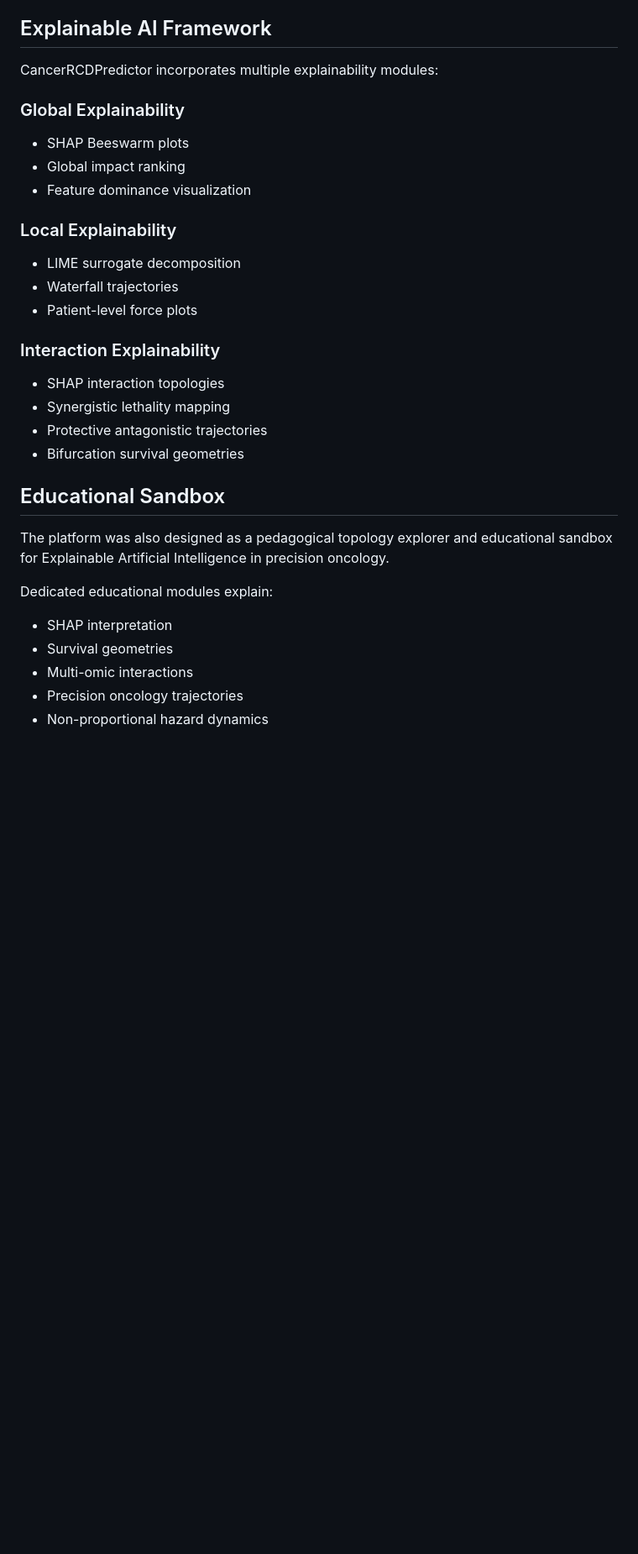
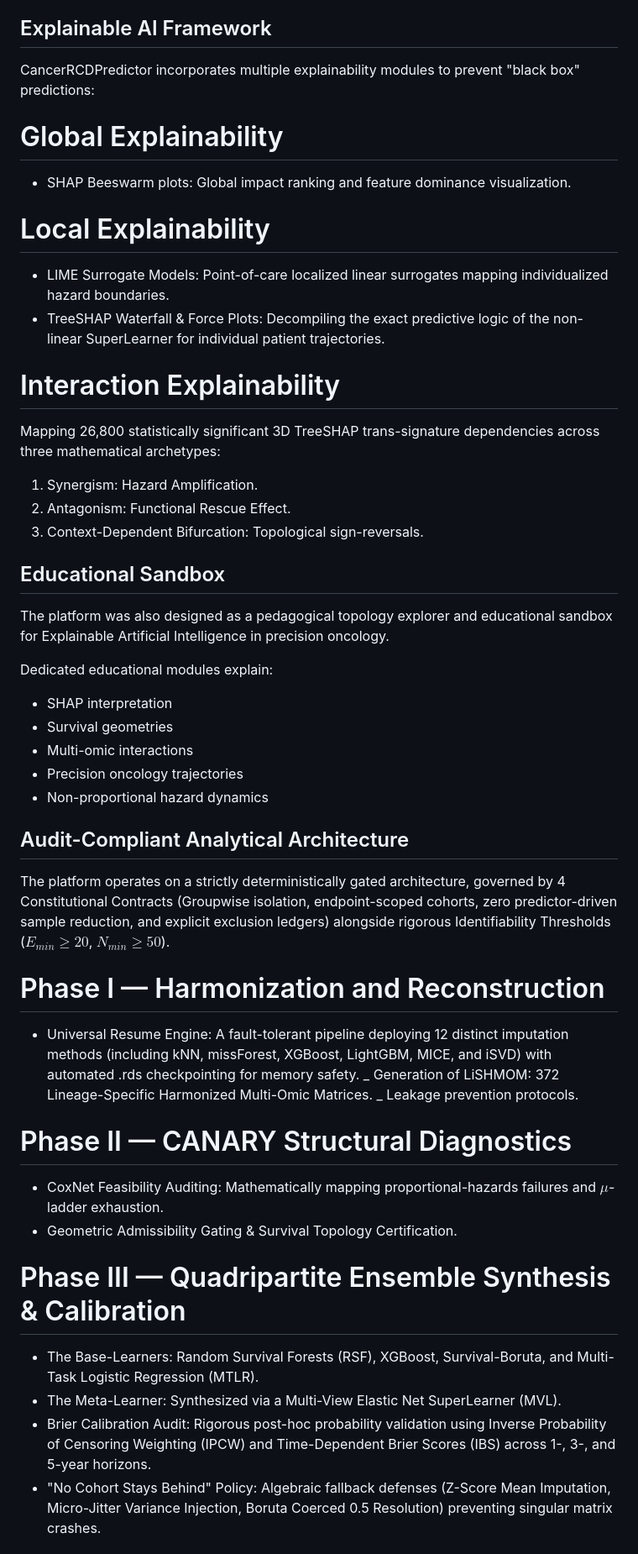
Before and after one commit to BioCancerInformatics/CancerRCDPredictor, a Markdown page: README.md, the part around one of its changes. Shown at 84% size. GitHub-like rendering; blank space fills up the shorter version.

```diff
--- a/README.md
+++ b/README.md
@@ -71,27 +71,21 @@ These layers are tracked through an 11-Part Tokenized Nomenclature System (**CTA
 
 ## Explainable AI Framework
 
-CancerRCDPredictor incorporates multiple explainability modules:
+CancerRCDPredictor incorporates multiple explainability modules to prevent "black box" predictions:
 
-### Global Explainability
-- SHAP Beeswarm plots
-- Global impact ranking
-- Feature dominance visualization
+# Global Explainability
+- SHAP Beeswarm plots: Global impact ranking and feature dominance visualization.
+# Local Explainability
+- LIME Surrogate Models: Point-of-care localized linear surrogates mapping individualized hazard boundaries.
+- TreeSHAP Waterfall & Force Plots: Decompiling the exact predictive logic of the non-linear SuperLearner for individual patient trajectories.
+# Interaction Explainability
+Mapping 26,800 statistically significant 3D TreeSHAP trans-signature dependencies across three mathematical archetypes:
 
-### Local Explainability
-- LIME surrogate decomposition
-- Waterfall trajectories
-- Patient-level force plots
-
-### Interaction Explainability
-- SHAP interaction topologies
-- Synergistic lethality mapping
-- Protective antagonistic trajectories
-- Bifurcation survival geometries
-
+1. Synergism: Hazard Amplification.
+2. Antagonism: Functional Rescue Effect.
+3. Context-Dependent Bifurcation: Topological sign-reversals.
 
 ## Educational Sandbox
-
 The platform was also designed as a pedagogical topology explorer and educational sandbox for Explainable Artificial Intelligence in precision oncology.
 
 Dedicated educational modules explain:
@@ -102,3 +96,21 @@ Dedicated educational modules explain:
 - Precision oncology trajectories
 - Non-proportional hazard dynamics
 
+## Audit-Compliant Analytical Architecture
+The platform operates on a strictly deterministically gated architecture, governed by 4 Constitutional Contracts (Groupwise isolation, endpoint-scoped cohorts, zero predictor-driven sample reduction, and explicit exclusion ledgers) alongside rigorous Identifiability Thresholds ($E_{min} \ge 20$, $N_{min} \ge 50$).
+
+# Phase I — Harmonization and Reconstruction
+- Universal Resume Engine: A fault-tolerant pipeline deploying 12 distinct imputation methods (including kNN, missForest, XGBoost, LightGBM, MICE, and iSVD) with automated .rds checkpointing for memory safety.
+_ Generation of LiSHMOM: 372 Lineage-Specific Harmonized Multi-Omic Matrices.
+_ Leakage prevention protocols.
+
+# Phase II — CANARY Structural Diagnostics
+- CoxNet Feasibility Auditing: Mathematically mapping proportional-hazards failures and $\mu$-ladder exhaustion.
+- Geometric Admissibility Gating & Survival Topology Certification.
+
+# Phase III — Quadripartite Ensemble Synthesis & Calibration
+- The Base-Learners: Random Survival Forests (RSF), XGBoost, Survival-Boruta, and Multi-Task Logistic Regression (MTLR).
+- The Meta-Learner: Synthesized via a Multi-View Elastic Net SuperLearner (MVL).
+- Brier Calibration Audit: Rigorous post-hoc probability validation using Inverse Probability of Censoring Weighting (IPCW) and Time-Dependent Brier Scores (IBS) across 1-, 3-, and 5-year horizons.
+- "No Cohort Stays Behind" Policy: Algebraic fallback defenses (Z-Score Mean Imputation, Micro-Jitter Variance Injection, Boruta Coerced 0.5 Resolution) preventing singular matrix crashes.
+
```
Also changed, not shown: other parts of README.md (+6 -1 lines).
